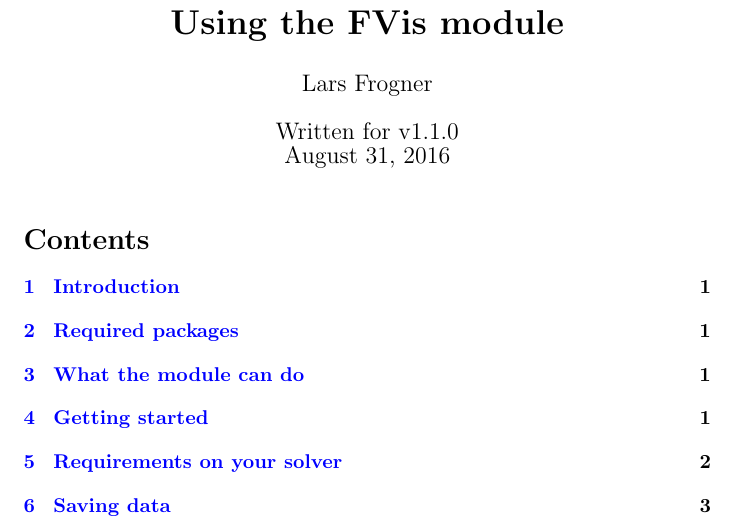
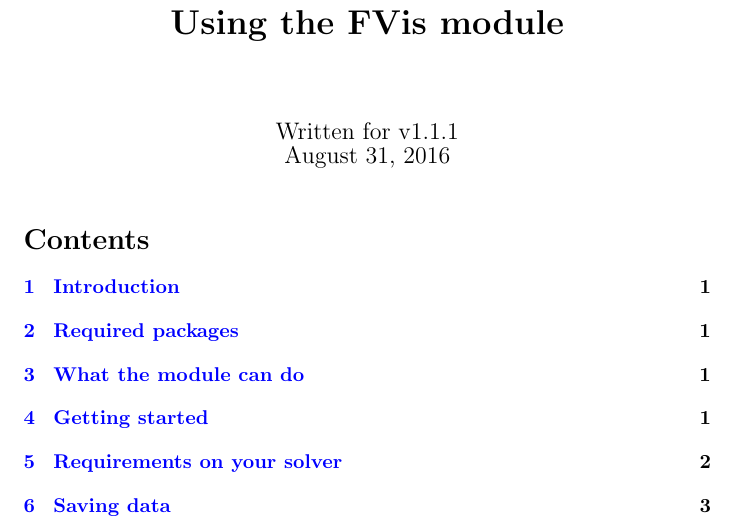
Before and after one commit to lars-frogner/FVis, a LaTeX document (User guide/FVis_user_guide.tex): part of page 1 of 13, cut so that both start at the same text. Compiled offline with pdfLaTeX.

Commit message:
Update user guide

```diff
--- a/User guide/FVis_user_guide.tex
+++ b/User guide/FVis_user_guide.tex
@@ -41,8 +41,8 @@
 
 % Title
 \title{\bfseries Using the FVis module}
-\author{Lars Frogner}
-\date{Written for v1.1.0\\\today}
+%\author{Lars Frogner}
+\date{Written for v1.1.1\\\today}
 
 % Table of contents
 \pagenumbering{gobble}
```
